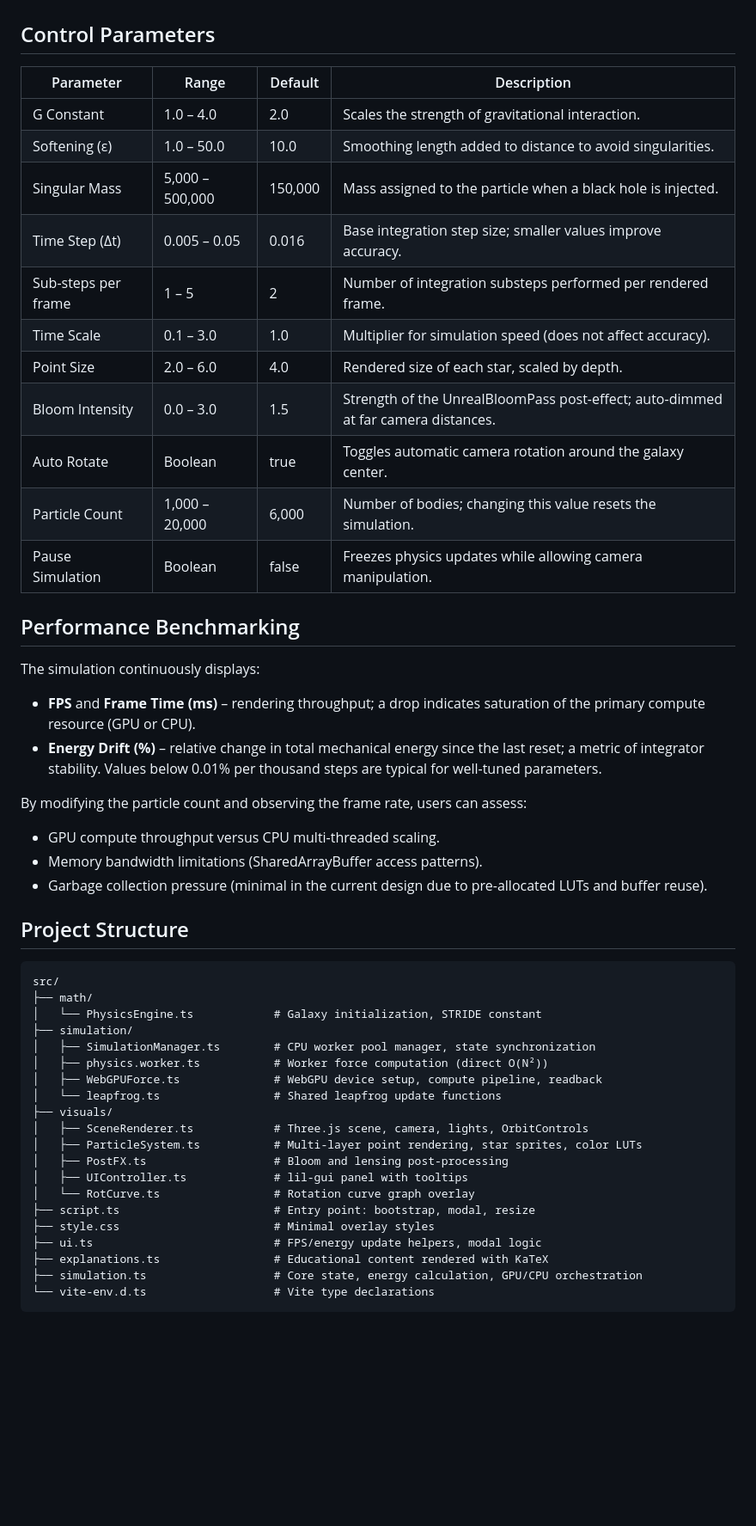
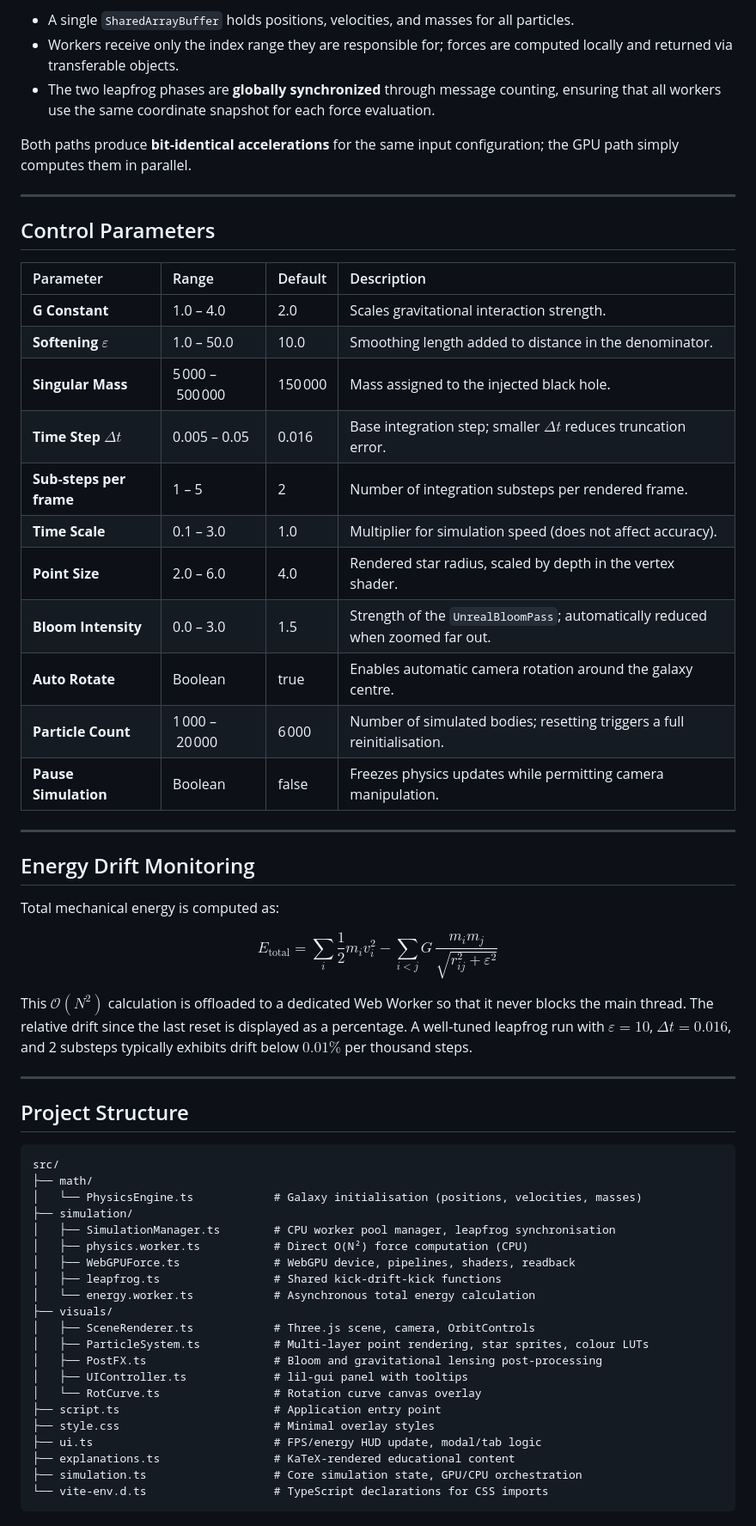
Before and after one commit to richie-rich90454/n-body-sim, a Markdown page: README.md, the part around one of its changes. Shown at 86% size. Rendered like a GitHub page; blank space fills up the shorter version.

````diff
--- a/README.md
+++ b/README.md
@@ -122,54 +209,63 @@ Both paths produce bitwise-identical results; the GPU path simply completes the
+- A single `SharedArrayBuffer` holds positions, velocities, and masses for all particles.
+- Workers receive only the index range they are responsible for; forces are computed locally and returned via transferable objects.
+- The two leapfrog phases are **globally synchronized** through message counting, ensuring that all workers use the same coordinate snapshot for each force evaluation.
+
+Both paths produce **bit‑identical accelerations** for the same input configuration; the GPU path simply computes them in parallel.
+
+---
 
 ## Control Parameters
 
 | Parameter | Range | Default | Description |
-| --- | --- | --- | --- |
-| G Constant | 1.0 – 4.0 | 2.0 | Scales the strength of gravitational interaction. |
-| Softening (ε) | 1.0 – 50.0 | 10.0 | Smoothing length added to distance to avoid singularities. |
-| Singular Mass | 5,000 – 500,000 | 150,000 | Mass assigned to the particle when a black hole is injected. |
-| Time Step (Δt) | 0.005 – 0.05 | 0.016 | Base integration step size; smaller values improve accuracy. |
-| Sub-steps per frame | 1 – 5 | 2 | Number of integration substeps performed per rendered frame. |
-| Time Scale | 0.1 – 3.0 | 1.0 | Multiplier for simulation speed (does not affect accuracy). |
-| Point Size | 2.0 – 6.0 | 4.0 | Rendered size of each star, scaled by depth. |
-| Bloom Intensity | 0.0 – 3.0 | 1.5 | Strength of the UnrealBloomPass post-effect; auto-dimmed at far camera distances. |
-| Auto Rotate | Boolean | true | Toggles automatic camera rotation around the galaxy center. |
-| Particle Count | 1,000 – 20,000 | 6,000 | Number of bodies; changing this value resets the simulation. |
-| Pause Simulation | Boolean | false | Freezes physics updates while allowing camera manipulation. |
+| :--- | :--- | :--- | :--- |
+| **G Constant** | 1.0 – 4.0 | 2.0 | Scales gravitational interaction strength. |
+| **Softening $\varepsilon$** | 1.0 – 50.0 | 10.0 | Smoothing length added to distance in the denominator. |
+| **Singular Mass** | 5 000 – 500 000 | 150 000 | Mass assigned to the injected black hole. |
+| **Time Step $\Delta t$** | 0.005 – 0.05 | 0.016 | Base integration step; smaller $\Delta t$ reduces truncation error. |
+| **Sub‑steps per frame** | 1 – 5 | 2 | Number of integration substeps per rendered frame. |
+| **Time Scale** | 0.1 – 3.0 | 1.0 | Multiplier for simulation speed (does not affect accuracy). |
+| **Point Size** | 2.0 – 6.0 | 4.0 | Rendered star radius, scaled by depth in the vertex shader. |
+| **Bloom Intensity** | 0.0 – 3.0 | 1.5 | Strength of the `UnrealBloomPass`; automatically reduced when zoomed far out. |
+| **Auto Rotate** | Boolean | true | Enables automatic camera rotation around the galaxy centre. |
+| **Particle Count** | 1 000 – 20 000 | 6 000 | Number of simulated bodies; resetting triggers a full reinitialisation. |
+| **Pause Simulation** | Boolean | false | Freezes physics updates while permitting camera manipulation. |
 
-## Performance Benchmarking
+---
 
-The simulation continuously displays:
+## Energy Drift Monitoring
 
-- **FPS** and **Frame Time (ms)** – rendering throughput; a drop indicates saturation of the primary compute resource (GPU or CPU).
-- **Energy Drift (%)** – relative change in total mechanical energy since the last reset; a metric of integrator stability. Values below 0.01% per thousand steps are typical for well-tuned parameters.
+Total mechanical energy is computed as:
 
-By modifying the particle count and observing the frame rate, users can assess:
+$$
+E_{\text{total}} = \sum_i \frac{1}{2} m_i v_i^2 - \sum_{i < j} G\,\frac{m_i m_j}{\sqrt{r_{ij}^2 + \varepsilon^2}}
+$$
 
-- GPU compute throughput versus CPU multi-threaded scaling.
-- Memory bandwidth limitations (SharedArrayBuffer access patterns).
-- Garbage collection pressure (minimal in the current design due to pre-allocated LUTs and buffer reuse).
+This $\mathcal{O}(N^2)$ calculation is offloaded to a dedicated Web Worker so that it never blocks the main thread. The relative drift since the last reset is displayed as a percentage. A well‑tuned leapfrog run with $\varepsilon=10$, $\Delta t=0.016$, and 2 substeps typically exhibits drift below $0.01\%$ per thousand steps.
+
+---
 
 ## Project Structure
 
 ```
 src/
 ├── math/
-│   └── PhysicsEngine.ts            # Galaxy initialization, STRIDE constant
+│   └── PhysicsEngine.ts            # Galaxy initialisation (positions, velocities, masses)
 ├── simulation/
-│   ├── SimulationManager.ts        # CPU worker pool manager, state synchronization
-│   ├── physics.worker.ts           # Worker force computation (direct O(N²))
-│   ├── WebGPUForce.ts              # WebGPU device setup, compute pipeline, readback
-│   └── leapfrog.ts                 # Shared leapfrog update functions
+│   ├── SimulationManager.ts        # CPU worker pool manager, leapfrog synchronisation
+│   ├── physics.worker.ts           # Direct O(N²) force computation (CPU)
+│   ├── WebGPUForce.ts              # WebGPU device, pipelines, shaders, readback
+│   ├── leapfrog.ts                 # Shared kick‑drift‑kick functions
+│   └── energy.worker.ts            # Asynchronous total energy calculation
 ├── visuals/
-│   ├── SceneRenderer.ts            # Three.js scene, camera, lights, OrbitControls
-│   ├── ParticleSystem.ts           # Multi-layer point rendering, star sprites, color LUTs
-│   ├── PostFX.ts                   # Bloom and lensing post-processing
-│   ├── UIController.ts             # lil-gui panel with tooltips
-│   └── RotCurve.ts                 # Rotation curve graph overlay
-├── script.ts                       # Entry point: bootstrap, modal, resize
+│   ├── SceneRenderer.ts            # Three.js scene, camera, OrbitControls
+│   ├── ParticleSystem.ts           # Multi‑layer point rendering, star sprites, colour LUTs
+│   ├── PostFX.ts                   # Bloom and gravitational lensing post‑processing
+│   ├── UIController.ts             # lil‑gui panel with tooltips
+│   └── RotCurve.ts                 # Rotation curve canvas overlay
+├── script.ts                       # Application entry point
 ├── style.css                       # Minimal overlay styles
-├── ui.ts                           # FPS/energy update helpers, modal logic
-├── explanations.ts                 # Educational content rendered with KaTeX
-├── simulation.ts                   # Core state, energy calculation, GPU/CPU orchestration
-└── vite-env.d.ts                   # Vite type declarations
+├── ui.ts                           # FPS/energy HUD update, modal/tab logic
+├── explanations.ts                 # KaTeX‑rendered educational content
+├── simulation.ts                   # Core simulation state, GPU/CPU orchestration
+└── vite-env.d.ts                   # TypeScript declarations for CSS imports
 ```
````
Also changed, not shown: other parts of README.md (+218 -94 lines).
